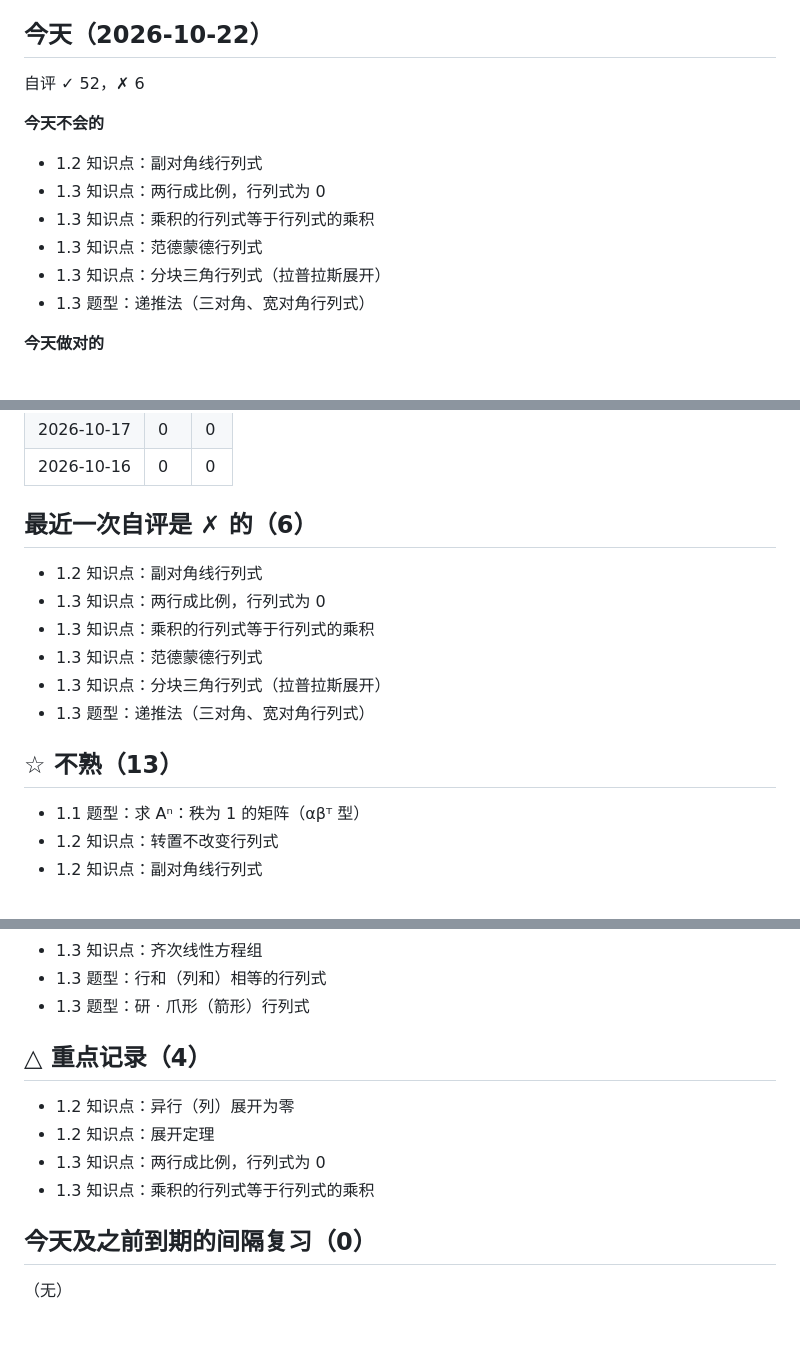
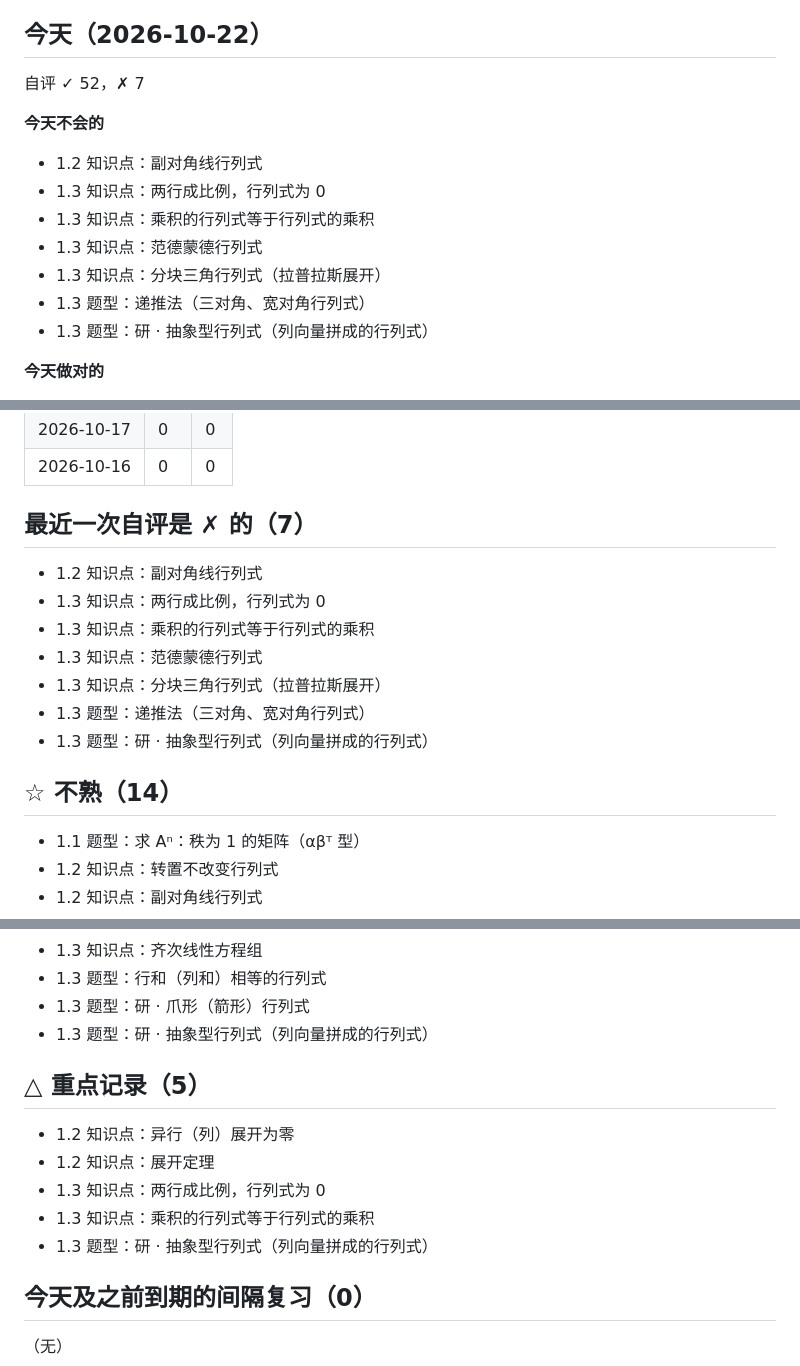
Before and after one commit to hengyoungmiao/study-site, a Markdown page: records/xiandai/review.md, 3 parts joined by grey strips. GitHub-like rendering; blank space fills up the shorter version.

Commit message:
复盘摘要 2026-10-22 10:43

```diff
--- a/records/xiandai/review.md
+++ b/records/xiandai/review.md
@@ -4,7 +4,7 @@
 
 ## 今天（2026-10-22）
 
-自评 ✓ 52，✗ 6
+自评 ✓ 52，✗ 7
 
 **今天不会的**
 
@@ -14,6 +14,7 @@
 - 1.3 知识点：范德蒙德行列式
 - 1.3 知识点：分块三角行列式（拉普拉斯展开）
 - 1.3 题型：递推法（三对角、宽对角行列式）
+- 1.3 题型：研 · 抽象型行列式（列向量拼成的行列式）
 
 **今天做对的**
 
@@ -82,7 +83,7 @@
 | 2026-10-17 | 0 | 0 |
 | 2026-10-16 | 0 | 0 |
 
-## 最近一次自评是 ✗ 的（6）
+## 最近一次自评是 ✗ 的（7）
 
 - 1.2 知识点：副对角线行列式
 - 1.3 知识点：两行成比例，行列式为 0
@@ -90,8 +91,9 @@
 - 1.3 知识点：范德蒙德行列式
 - 1.3 知识点：分块三角行列式（拉普拉斯展开）
 - 1.3 题型：递推法（三对角、宽对角行列式）
+- 1.3 题型：研 · 抽象型行列式（列向量拼成的行列式）
 
-## ☆ 不熟（13）
+## ☆ 不熟（14）
 
 - 1.1 题型：求 Aⁿ：秩为 1 的矩阵（αβᵀ 型）
 - 1.2 知识点：转置不改变行列式
@@ -106,13 +108,15 @@
 - 1.3 知识点：齐次线性方程组
 - 1.3 题型：行和（列和）相等的行列式
 - 1.3 题型：研 · 爪形（箭形）行列式
+- 1.3 题型：研 · 抽象型行列式（列向量拼成的行列式）
 
-## △ 重点记录（4）
+## △ 重点记录（5）
 
 - 1.2 知识点：异行（列）展开为零
 - 1.2 知识点：展开定理
 - 1.3 知识点：两行成比例，行列式为 0
 - 1.3 知识点：乘积的行列式等于行列式的乘积
+- 1.3 题型：研 · 抽象型行列式（列向量拼成的行列式）
 
 ## 今天及之前到期的间隔复习（0）
 
```
Also changed, not shown: other parts of records/xiandai/review.md (+1 -1 lines).
